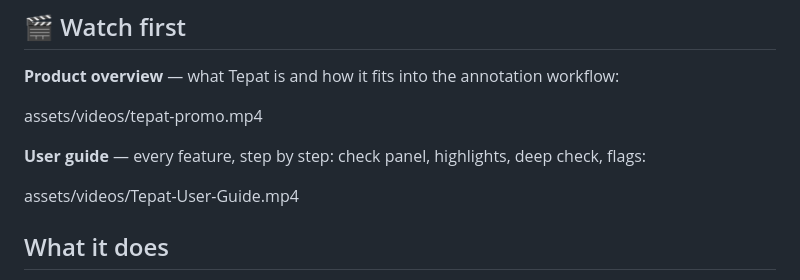
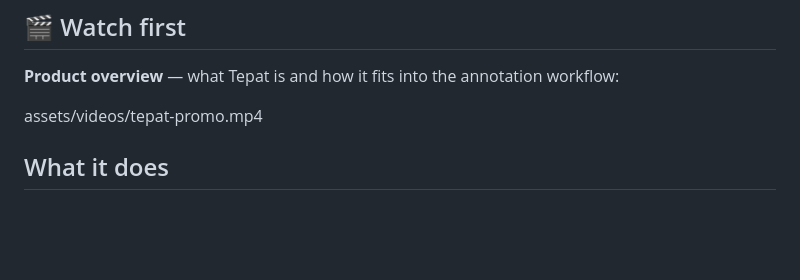
Before and after one commit to chenjunxu-ytl/tepat, a Markdown page: README.md, the part around the change. Drawn GitHub-style; blank space fills up the shorter version.

Commit message:
User-guide video removed from the README — GitHub did not render it reliably at 58 MB — leaving the product overview as the single embedded video.

```diff
--- a/README.md
+++ b/README.md
@@ -13,10 +13,6 @@ the [install guide](INSTALL.md) and the
 **Product overview** — what Tepat is and how it fits into the annotation workflow:
 
 assets/videos/tepat-promo.mp4
-
-**User guide** — every feature, step by step: check panel, highlights, deep check, flags:
-
-assets/videos/Tepat-User-Guide.mp4
 
 ## What it does
 
```
